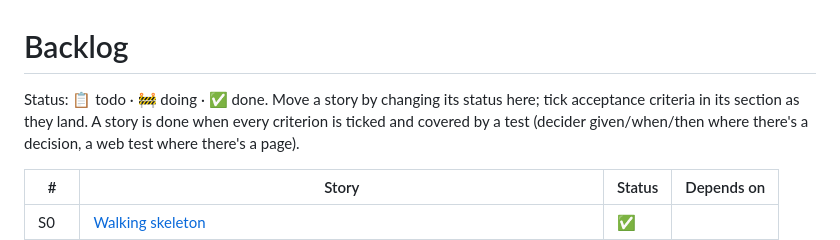
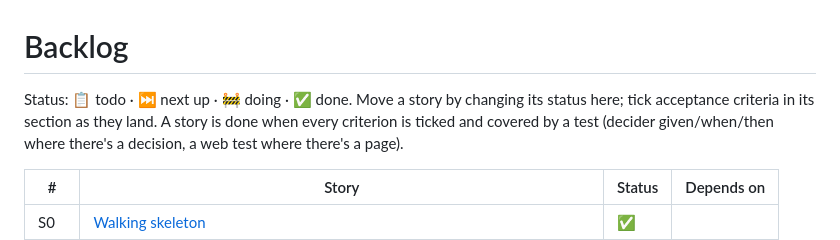
Before and after one commit to kunlabora/gorefest, a Markdown page: docs/backlog.md, the part around one of its changes. GitHub-like rendering.

```diff
--- a/docs/backlog.md
+++ b/docs/backlog.md
@@ -1,6 +1,6 @@
 # Backlog
 
-Status: 📋 todo · 🚧 doing · ✅ done. Move a story by changing its status here; tick acceptance criteria in its section as they land.
+Status: 📋 todo · ⏭ next up · 🚧 doing · ✅ done. Move a story by changing its status here; tick acceptance criteria in its section as they land.
 A story is done when every criterion is ticked and covered by a test (decider given/when/then where there's a decision, a web test where there's a page).
 
 | #   | Story                                             | Status | Depends on |
```
Also changed, not shown: other parts of docs/backlog.md (+1 -1 lines).
